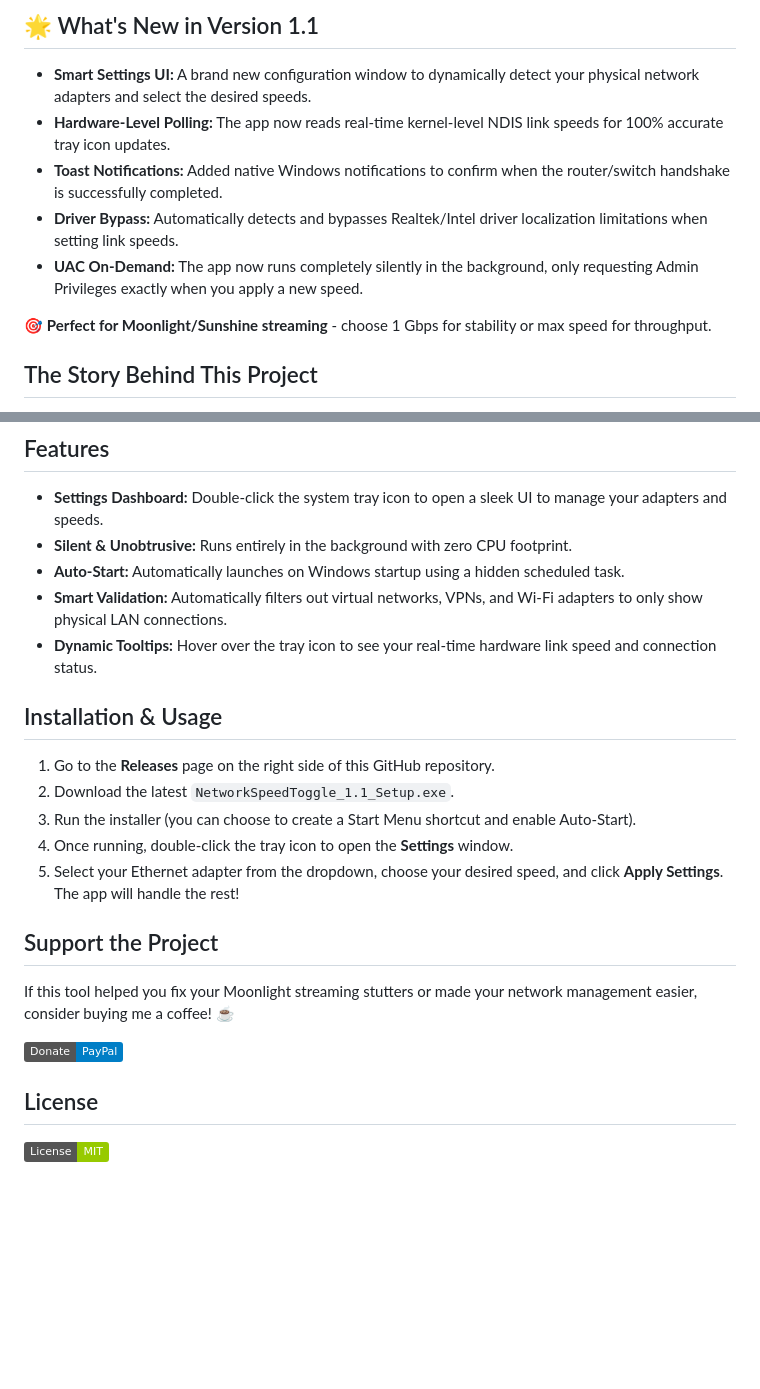
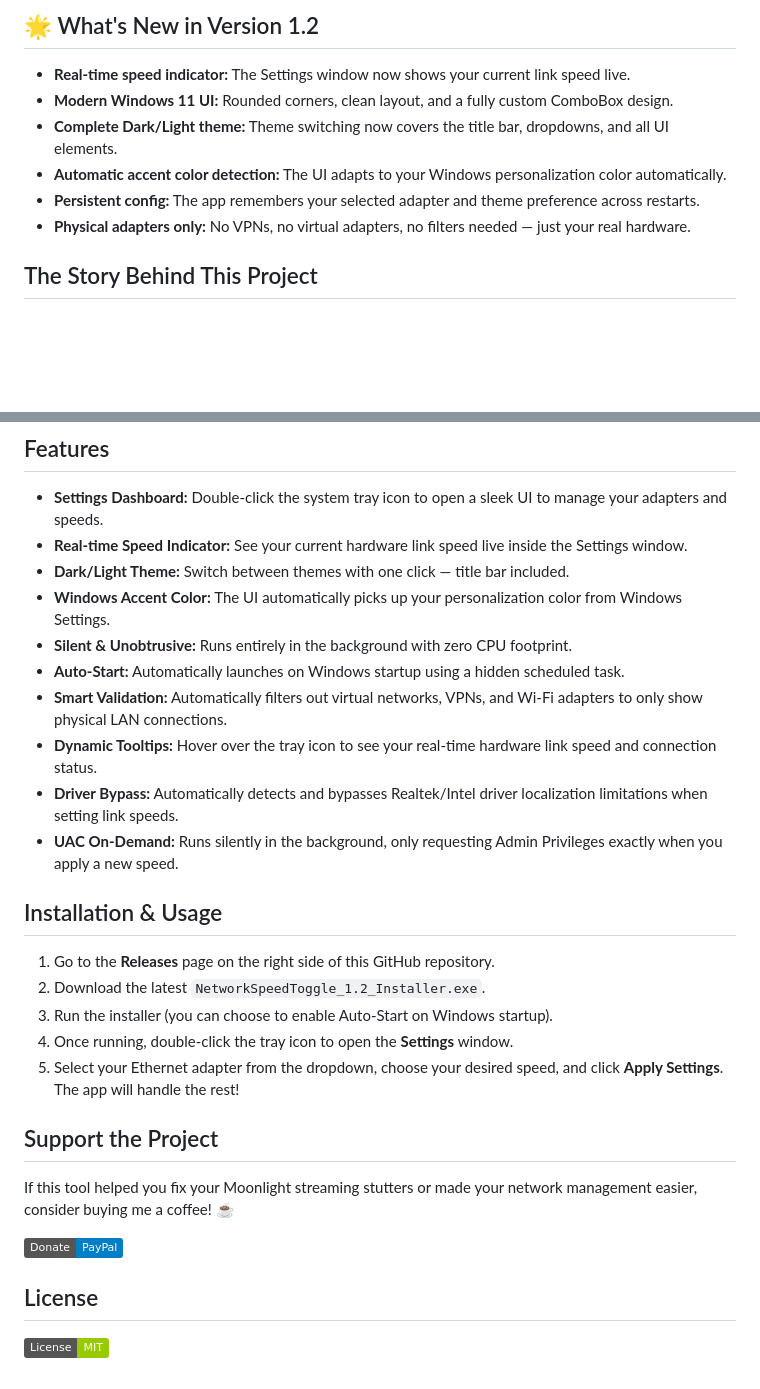
Before and after one commit to FoggyPunk/NetworkSpeedToggle, a Markdown page: README.md, 2 parts joined by grey strips. Drawn GitHub-style; badges without logos; blank space fills up the shorter version.

Commit message:
Revise README for version 1.2 updates
Updated README to reflect new features and version 1.2 changes.

```diff
--- a/README.md
+++ b/README.md
@@ -9,12 +8,11 @@ Lightweight WPF system tray app that lets you **switch between ALL supported Eth
 
-## 🌟 What's New in Version 1.1
-- **Smart Settings UI:** A brand new configuration window to dynamically detect your physical network adapters and select the desired speeds.
-- **Hardware-Level Polling:** The app now reads real-time kernel-level NDIS link speeds for 100% accurate tray icon updates.
-- **Toast Notifications:** Added native Windows notifications to confirm when the router/switch handshake is successfully completed.
-- **Driver Bypass:** Automatically detects and bypasses Realtek/Intel driver localization limitations when setting link speeds.
-- **UAC On-Demand:** The app now runs completely silently in the background, only requesting Admin Privileges exactly when you apply a new speed.
-
-🎯 **Perfect for Moonlight/Sunshine streaming** - choose 1 Gbps for stability or max speed for throughput.
+## 🌟 What's New in Version 1.2
+- **Real-time speed indicator:** The Settings window now shows your current link speed live.
+- **Modern Windows 11 UI:** Rounded corners, clean layout, and a fully custom ComboBox design.
+- **Complete Dark/Light theme:** Theme switching now covers the title bar, dropdowns, and all UI elements.
+- **Automatic accent color detection:** The UI adapts to your Windows personalization color automatically.
+- **Persistent config:** The app remembers your selected adapter and theme preference across restarts.
+- **Physical adapters only:** No VPNs, no virtual adapters, no filters needed — just your real hardware.
 
 ## The Story Behind This Project
 This is an amateur, open-source project born out of a specific frustration in the cloud gaming community. When using game streaming software like **Moonlight** and **Sunshine**, a known issue occurs if the host PC and the client have mismatched Ethernet link speeds (e.g., the Host is connected at 2.5 Gbps while the Client/Switch is at 1 Gbps).
@@ -27,15 +25,20 @@ The most effective workaround is to manually throttle the Host PC's Ethernet ada
 
 ## Features
 - **Settings Dashboard:** Double-click the system tray icon to open a sleek UI to manage your adapters and speeds.
+- **Real-time Speed Indicator:** See your current hardware link speed live inside the Settings window.
+- **Dark/Light Theme:** Switch between themes with one click — title bar included.
+- **Windows Accent Color:** The UI automatically picks up your personalization color from Windows Settings.
 - **Silent & Unobtrusive:** Runs entirely in the background with zero CPU footprint.
 - **Auto-Start:** Automatically launches on Windows startup using a hidden scheduled task.
 - **Smart Validation:** Automatically filters out virtual networks, VPNs, and Wi-Fi adapters to only show physical LAN connections.
 - **Dynamic Tooltips:** Hover over the tray icon to see your real-time hardware link speed and connection status.
+- **Driver Bypass:** Automatically detects and bypasses Realtek/Intel driver localization limitations when setting link speeds.
+- **UAC On-Demand:** Runs silently in the background, only requesting Admin Privileges exactly when you apply a new speed.
 
 ## Installation & Usage
 1. Go to the **Releases** page on the right side of this GitHub repository.
-2. Download the latest `NetworkSpeedToggle_1.1_Setup.exe`.
-3. Run the installer (you can choose to create a Start Menu shortcut and enable Auto-Start).
+2. Download the latest `NetworkSpeedToggle_1.2_Installer.exe`.
+3. Run the installer (you can choose to enable Auto-Start on Windows startup).
 4. Once running, double-click the tray icon to open the **Settings** window.
 5. Select your Ethernet adapter from the dropdown, choose your desired speed, and click **Apply Settings**. The app will handle the rest!
 
@@ -45,5 +48,4 @@ If this tool helped you fix your Moonlight streaming stutters or made your netwo
 [![Donate with PayPal](https://img.shields.io/badge/Donate-PayPal-blue.svg)](https://paypal.me/foggypunk)
 
 ## License
-
 ![License](https://img.shields.io/badge/License-MIT-green.svg)
```
Also changed, not shown: other parts of README.md (+1 -2 lines).
